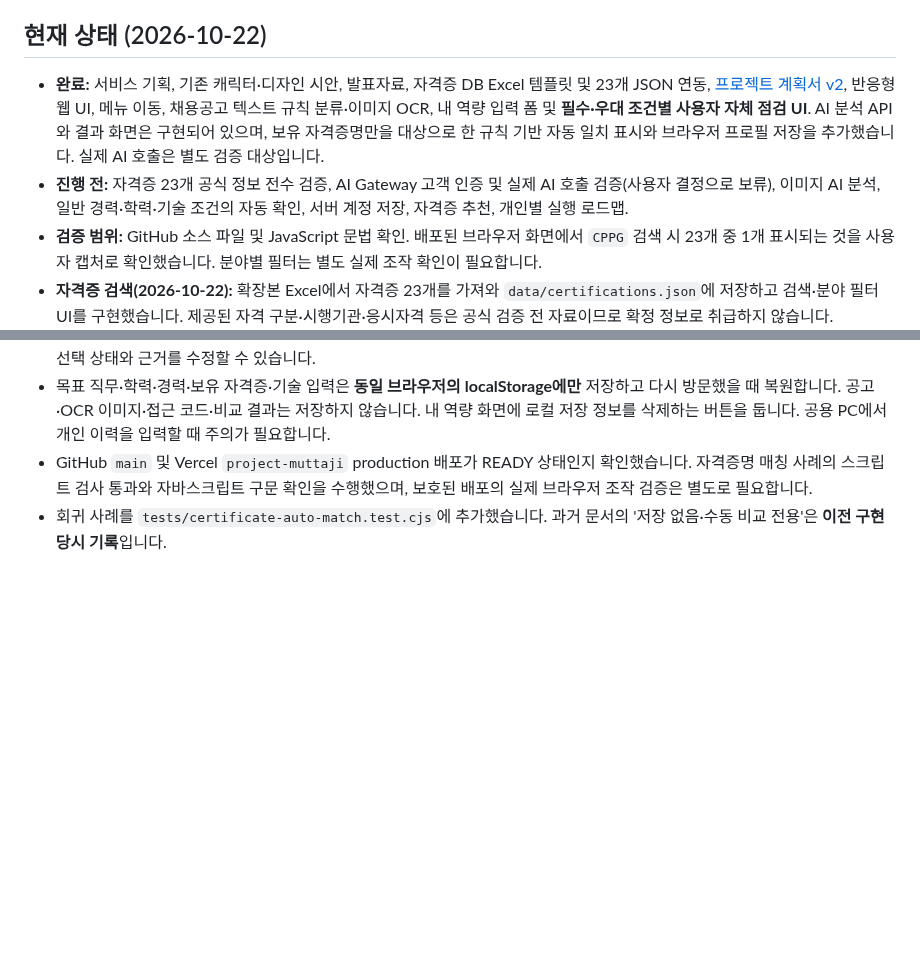
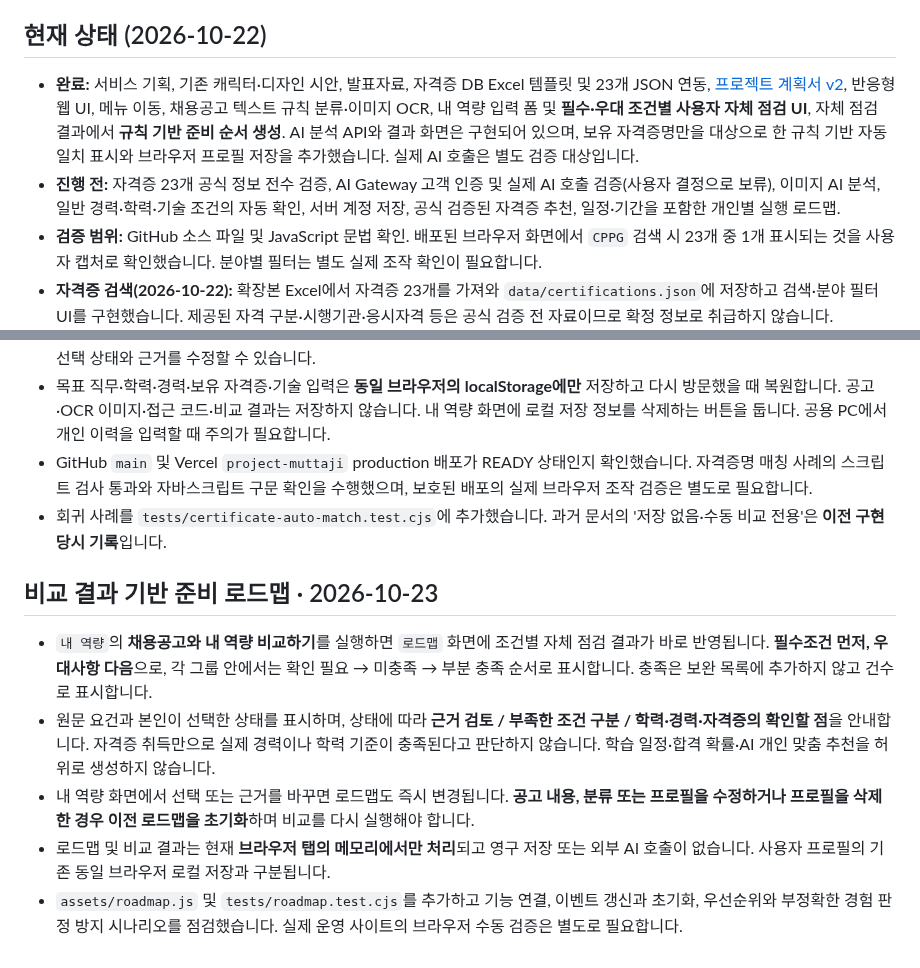
Before and after one commit to junyeong-lab/muttaji, a Markdown page: README.md, 2 parts joined by grey strips. GitHub-like rendering; blank space fills up the shorter version.

Commit message:
docs: record local roadmap priorities, limitations, and validation

```diff
--- a/README.md
+++ b/README.md
@@ -6,8 +6,8 @@
 
 ## 현재 상태 (2026-10-22)
 
-- **완료:** 서비스 기획, 기존 캐릭터·디자인 시안, 발표자료, 자격증 DB Excel 템플릿 및 23개 JSON 연동, [프로젝트 계획서 v2](./plan.md), 반응형 웹 UI, 메뉴 이동, 채용공고 텍스트 규칙 분류·이미지 OCR, 내 역량 입력 폼 및 **필수·우대 조건별 사용자 자체 점검 UI**. AI 분석 API와 결과 화면은 구현되어 있으며, 보유 자격증명만을 대상으로 한 규칙 기반 자동 일치 표시와 브라우저 프로필 저장을 추가했습니다. 실제 AI 호출은 별도 검증 대상입니다.
-- **진행 전:** 자격증 23개 공식 정보 전수 검증, AI Gateway 고객 인증 및 실제 AI 호출 검증(사용자 결정으로 보류), 이미지 AI 분석, 일반 경력·학력·기술 조건의 자동 확인, 서버 계정 저장, 자격증 추천, 개인별 실행 로드맵.
+- **완료:** 서비스 기획, 기존 캐릭터·디자인 시안, 발표자료, 자격증 DB Excel 템플릿 및 23개 JSON 연동, [프로젝트 계획서 v2](./plan.md), 반응형 웹 UI, 메뉴 이동, 채용공고 텍스트 규칙 분류·이미지 OCR, 내 역량 입력 폼 및 **필수·우대 조건별 사용자 자체 점검 UI**, 자체 점검 결과에서 **규칙 기반 준비 순서 생성**. AI 분석 API와 결과 화면은 구현되어 있으며, 보유 자격증명만을 대상으로 한 규칙 기반 자동 일치 표시와 브라우저 프로필 저장을 추가했습니다. 실제 AI 호출은 별도 검증 대상입니다.
+- **진행 전:** 자격증 23개 공식 정보 전수 검증, AI Gateway 고객 인증 및 실제 AI 호출 검증(사용자 결정으로 보류), 이미지 AI 분석, 일반 경력·학력·기술 조건의 자동 확인, 서버 계정 저장, 공식 검증된 자격증 추천, 일정·기간을 포함한 개인별 실행 로드맵.
 - **검증 범위:** GitHub 소스 파일 및 JavaScript 문법 확인. 배포된 브라우저 화면에서 `CPPG` 검색 시 23개 중 1개 표시되는 것을 사용자 캡처로 확인했습니다. 분야별 필터는 별도 실제 조작 확인이 필요합니다.
 - **자격증 검색(2026-10-22):** 확장본 Excel에서 자격증 23개를 가져와 `data/certifications.json`에 저장하고 검색·분야 필터 UI를 구현했습니다. 제공된 자격 구분·시행기관·응시자격 등은 공식 검증 전 자료이므로 확정 정보로 취급하지 않습니다.
 - 「뭐따지?」는 `junyeong-lab/muttaji` 독립 저장소의 루트에서 관리합니다. 기존 `junyeong-lab/Project/muttaji`는 이전 버전의 백업으로 보존합니다.
@@ -219,3 +219,11 @@
 - 목표 직무·학력·경력·보유 자격증·기술 입력은 **동일 브라우저의 localStorage에만** 저장하고 다시 방문했을 때 복원합니다. 공고·OCR 이미지·접근 코드·비교 결과는 저장하지 않습니다. 내 역량 화면에 로컬 저장 정보를 삭제하는 버튼을 둡니다. 공용 PC에서 개인 이력을 입력할 때 주의가 필요합니다.
 - GitHub `main` 및 Vercel `project-muttaji` production 배포가 READY 상태인지 확인했습니다. 자격증명 매칭 사례의 스크립트 검사 통과와 자바스크립트 구문 확인을 수행했으며, 보호된 배포의 실제 브라우저 조작 검증은 별도로 필요합니다.
 - 회귀 사례를 `tests/certificate-auto-match.test.cjs`에 추가했습니다. 과거 문서의 '저장 없음·수동 비교 전용'은 **이전 구현 당시 기록**입니다.
+
+## 비교 결과 기반 준비 로드맵 · 2026-10-23
+
+- `내 역량`의 **채용공고와 내 역량 비교하기**를 실행하면 `로드맵` 화면에 조건별 자체 점검 결과가 바로 반영됩니다. **필수조건 먼저, 우대사항 다음**으로, 각 그룹 안에서는 확인 필요 → 미충족 → 부분 충족 순서로 표시합니다. 충족은 보완 목록에 추가하지 않고 건수로 표시합니다.
+- 원문 요건과 본인이 선택한 상태를 표시하며, 상태에 따라 **근거 검토 / 부족한 조건 구분 / 학력·경력·자격증의 확인할 점**을 안내합니다. 자격증 취득만으로 실제 경력이나 학력 기준이 충족된다고 판단하지 않습니다. 학습 일정·합격 확률·AI 개인 맞춤 추천을 허위로 생성하지 않습니다.
+- 내 역량 화면에서 선택 또는 근거를 바꾸면 로드맵도 즉시 변경됩니다. **공고 내용, 분류 또는 프로필을 수정하거나 프로필을 삭제한 경우 이전 로드맵을 초기화**하며 비교를 다시 실행해야 합니다.
+- 로드맵 및 비교 결과는 현재 **브라우저 탭의 메모리에서만 처리**되고 영구 저장 또는 외부 AI 호출이 없습니다. 사용자 프로필의 기존 동일 브라우저 로컬 저장과 구분됩니다.
+- `assets/roadmap.js` 및 `tests/roadmap.test.cjs`를 추가하고 기능 연결, 이벤트 갱신과 초기화, 우선순위와 부정확한 경험 판정 방지 시나리오를 점검했습니다. 실제 운영 사이트의 브라우저 수동 검증은 별도로 필요합니다.
```
